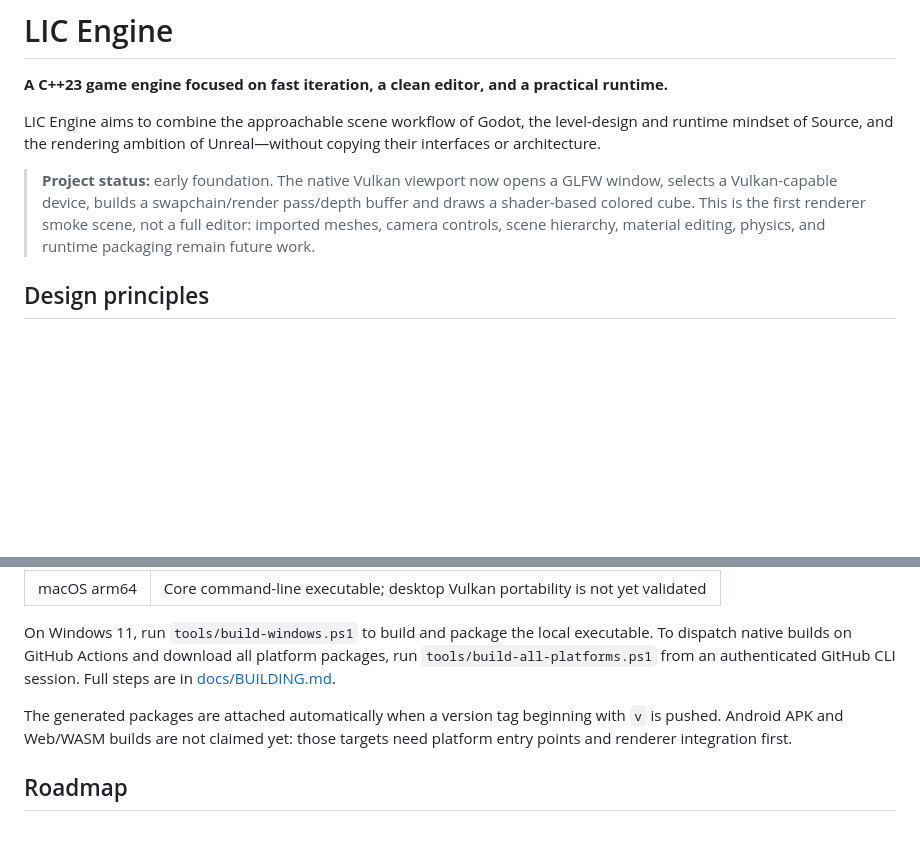
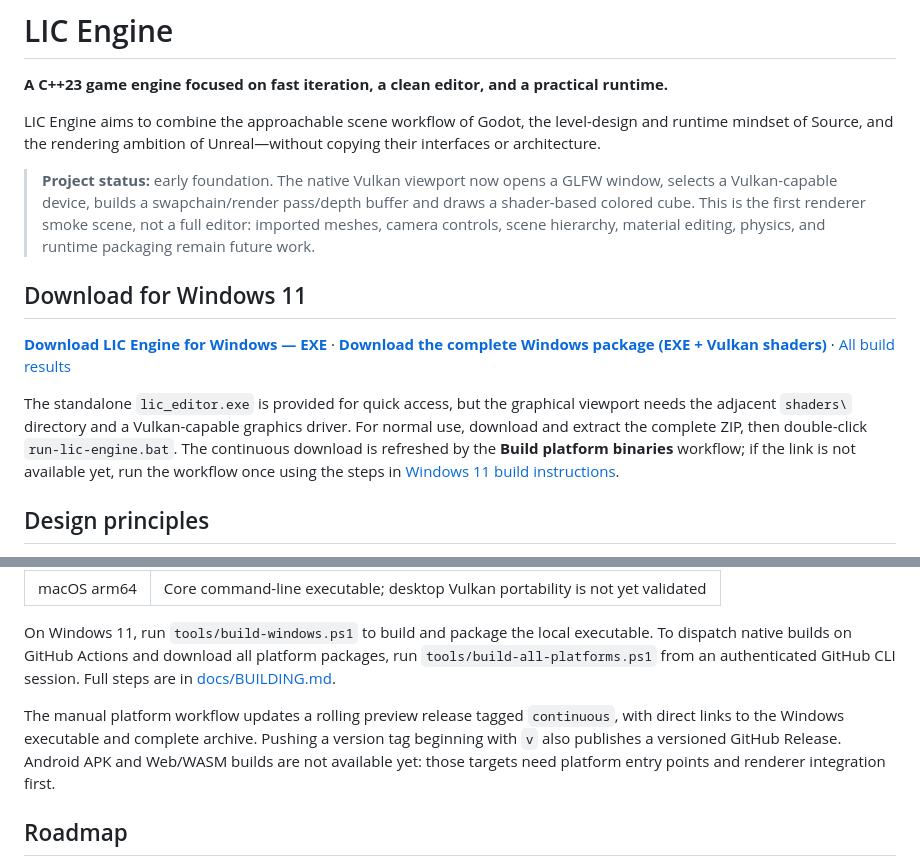
Before and after one commit to fanxcz/lic_engine, a Markdown page: README.md, 2 parts joined by grey strips. Drawn GitHub-style; blank space fills up the shorter version.

Commit message:
Add direct Windows EXE and package downloads near the top of README

```diff
--- a/README.md
+++ b/README.md
@@ -5,6 +5,12 @@
 LIC Engine aims to combine the approachable scene workflow of Godot, the level-design and runtime mindset of Source, and the rendering ambition of Unreal—without copying their interfaces or architecture.
 
 > **Project status:** early foundation. The native Vulkan viewport now opens a GLFW window, selects a Vulkan-capable device, builds a swapchain/render pass/depth buffer and draws a shader-based colored cube. This is the first renderer smoke scene, not a full editor: imported meshes, camera controls, scene hierarchy, material editing, physics, and runtime packaging remain future work.
+
+## Download for Windows 11
+
+**[Download LIC Engine for Windows — EXE](https://github.com/fanxcz/lic_engine/releases/download/continuous/lic_editor.exe)** · **[Download the complete Windows package (EXE + Vulkan shaders)](https://github.com/fanxcz/lic_engine/releases/download/continuous/lic-engine-windows-x64.zip)** · [All build results](https://github.com/fanxcz/lic_engine/actions/workflows/build-binaries.yml)
+
+The standalone `lic_editor.exe` is provided for quick access, but the graphical viewport needs the adjacent `shaders\` directory and a Vulkan-capable graphics driver. For normal use, download and extract the complete ZIP, then double-click `run-lic-engine.bat`. The continuous download is refreshed by the **Build platform binaries** workflow; if the link is not available yet, run the workflow once using the steps in [Windows 11 build instructions](docs/BUILDING.md).
 
 ## Design principles
 
@@ -76,7 +82,7 @@ The repository now includes a build workflow for downloadable native executables
 
 On Windows 11, run `tools/build-windows.ps1` to build and package the local executable. To dispatch native builds on GitHub Actions and download all platform packages, run `tools/build-all-platforms.ps1` from an authenticated GitHub CLI session. Full steps are in [docs/BUILDING.md](docs/BUILDING.md).
 
-The generated packages are attached automatically when a version tag beginning with `v` is pushed. Android APK and Web/WASM builds are not claimed yet: those targets need platform entry points and renderer integration first.
+The manual platform workflow updates a rolling preview release tagged `continuous`, with direct links to the Windows executable and complete archive. Pushing a version tag beginning with `v` also publishes a versioned GitHub Release. Android APK and Web/WASM builds are not available yet: those targets need platform entry points and renderer integration first.
 
 ## Roadmap
 
```
